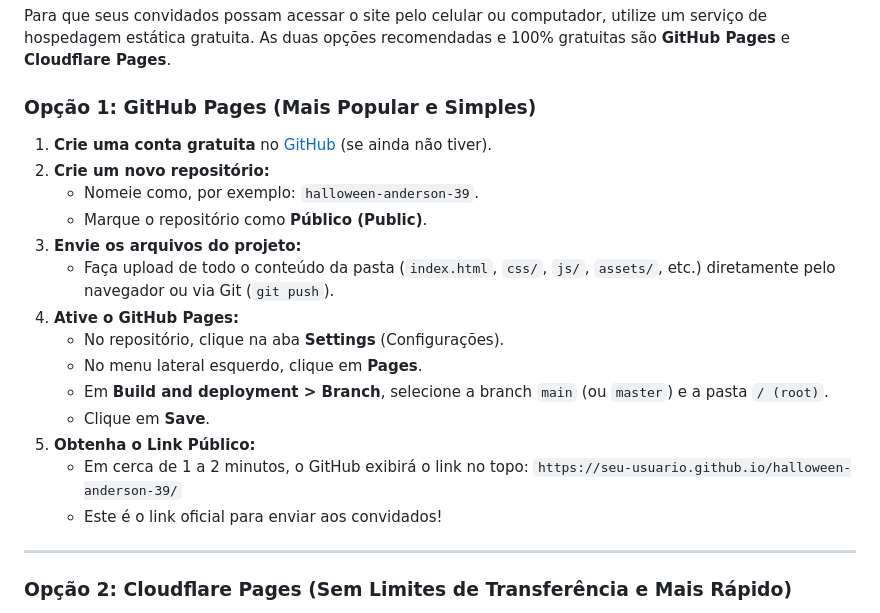
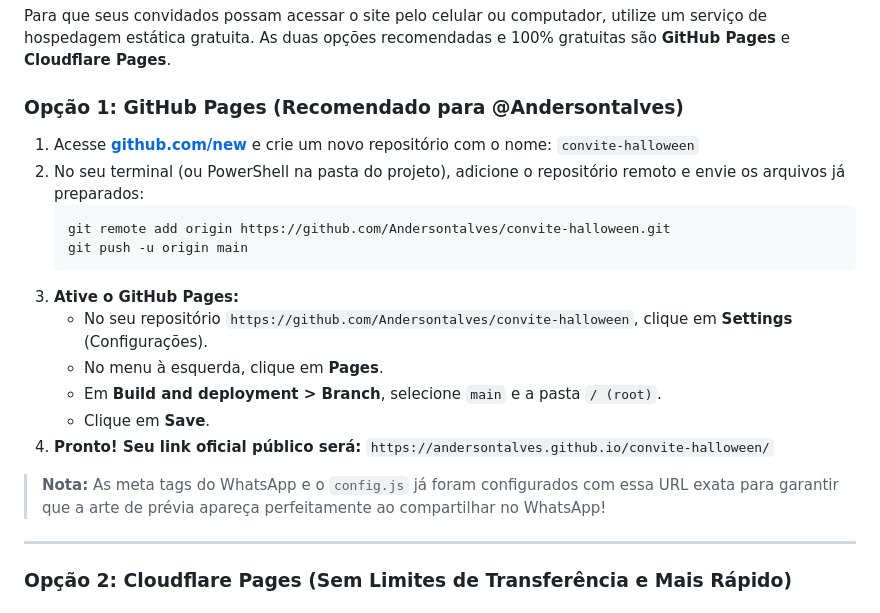
Before and after one commit to Andersontalves/convite-halloween, a Markdown page: README.md, the part around the change. Rendered like a GitHub page.

Commit message:
chore: Configura links absolutos e tutorial para @Andersontalves

````diff
--- a/README.md
+++ b/README.md
@@ -51,23 +51,24 @@ Você pode alterar livremente:
 
 Para que seus convidados possam acessar o site pelo celular ou computador, utilize um serviço de hospedagem estática gratuita. As duas opções recomendadas e 100% gratuitas são **GitHub Pages** e **Cloudflare Pages**.
 
-### Opção 1: GitHub Pages (Mais Popular e Simples)
+### Opção 1: GitHub Pages (Recomendado para @Andersontalves)
 
-1. **Crie uma conta gratuita** no [GitHub](https://github.com) (se ainda não tiver).
-2. **Crie um novo repositório:**
-   - Nomeie como, por exemplo: `halloween-anderson-39`.
-   - Marque o repositório como **Público (Public)**.
-3. **Envie os arquivos do projeto:**
-   - Faça upload de todo o conteúdo da pasta (`index.html`, `css/`, `js/`, `assets/`, etc.) diretamente pelo navegador ou via Git (`git push`).
-4. **Ative o GitHub Pages:**
-   - No repositório, clique na aba **Settings** (Configurações).
-   - No menu lateral esquerdo, clique em **Pages**.
-   - Em **Build and deployment > Branch**, selecione a branch `main` (ou `master`) e a pasta `/ (root)`.
+1. Acesse **[github.com/new](https://github.com/new)** e crie um novo repositório com o nome:
+   `convite-halloween`
+2. No seu terminal (ou PowerShell na pasta do projeto), adicione o repositório remoto e envie os arquivos já preparados:
+   ```bash
+   git remote add origin https://github.com/Andersontalves/convite-halloween.git
+   git push -u origin main
+   ```
+3. **Ative o GitHub Pages:**
+   - No seu repositório `https://github.com/Andersontalves/convite-halloween`, clique em **Settings** (Configurações).
+   - No menu à esquerda, clique em **Pages**.
+   - Em **Build and deployment > Branch**, selecione `main` e a pasta `/ (root)`.
    - Clique em **Save**.
-5. **Obtenha o Link Público:**
-   - Em cerca de 1 a 2 minutos, o GitHub exibirá o link no topo:
-     `https://seu-usuario.github.io/halloween-anderson-39/`
-   - Este é o link oficial para enviar aos convidados!
+4. **Pronto! Seu link oficial público será:**
+   `https://andersontalves.github.io/convite-halloween/`
+
+> **Nota:** As meta tags do WhatsApp e o `config.js` já foram configurados com essa URL exata para garantir que a arte de prévia apareça perfeitamente ao compartilhar no WhatsApp!
 
 ---
 
````
